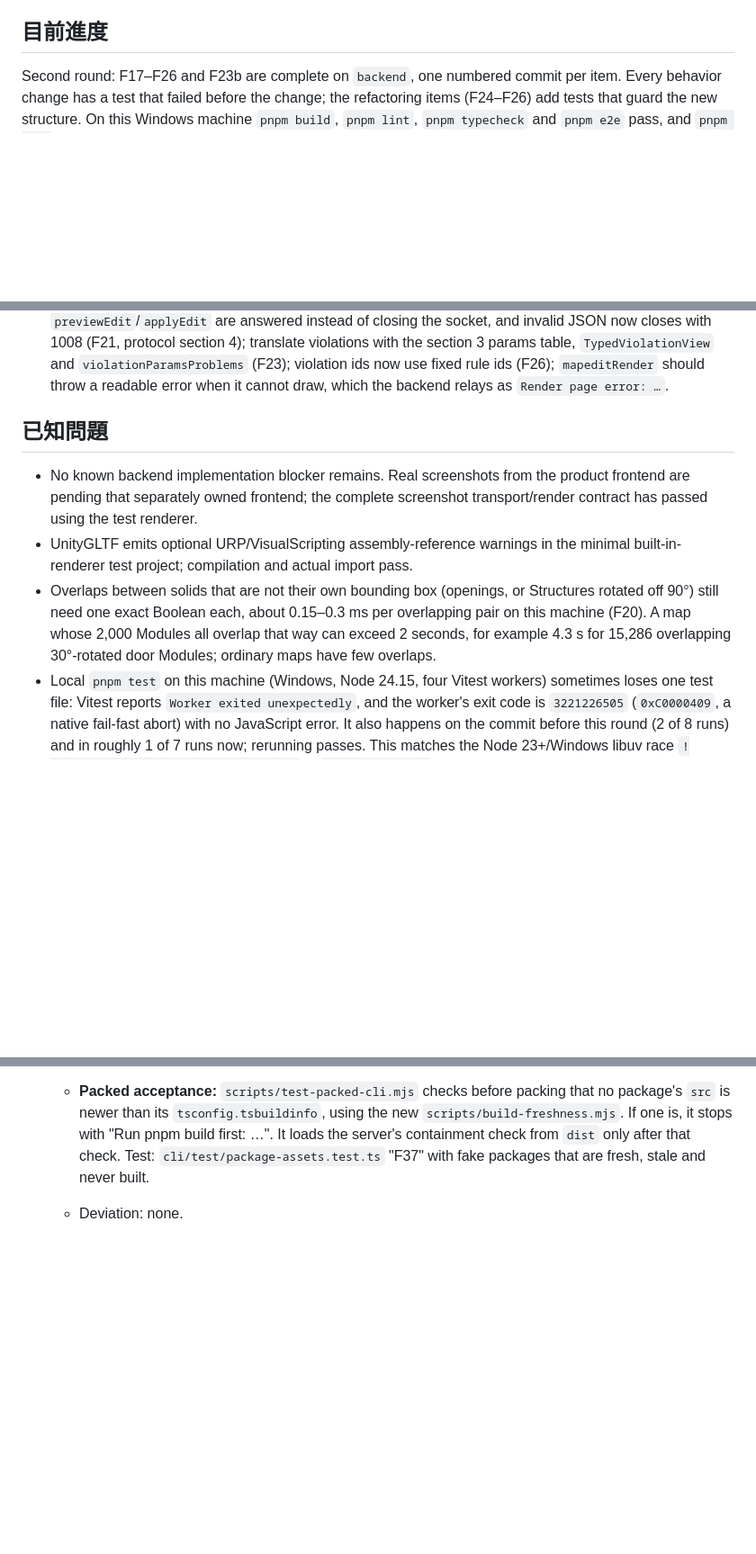
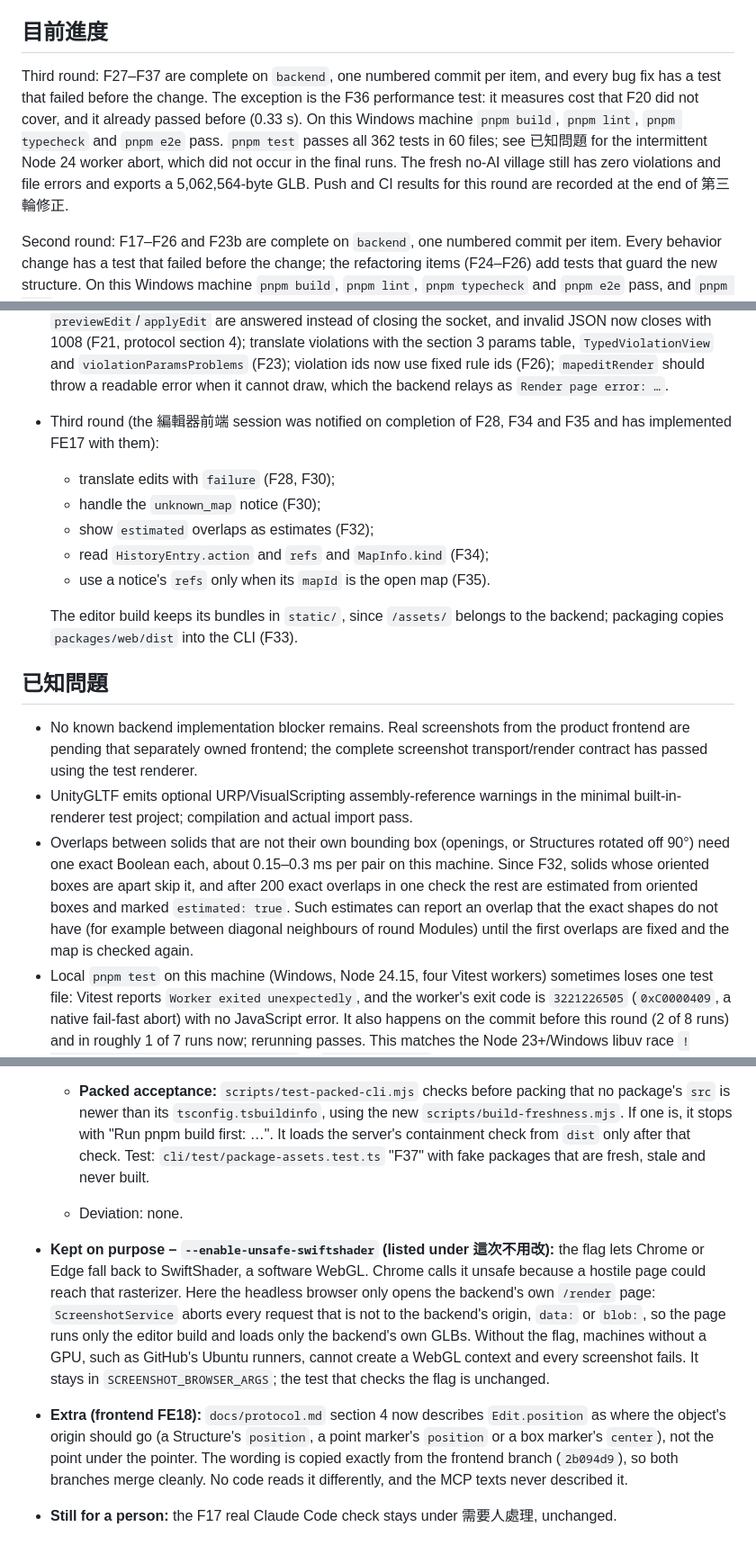
Before and after one commit to Karylcode/mapedit, a Markdown page: docs/handoff/backend-status.md, 3 parts joined by grey strips. Shown at 90% size. Drawn GitHub-style; blank space fills up the shorter version.

Commit message:
docs: record the third review round in the backend status
Adds the third-round entry point, progress, frontend items, the reason
for keeping --enable-unsafe-swiftshader and the FE18 wording, and
updates the known issue that F32 bounded.

Co-Authored-By: Claude Opus 5.5 <noreply@anthropic.com>

```diff
--- a/docs/handoff/backend-status.md
+++ b/docs/handoff/backend-status.md
@@ -28,6 +45,16 @@ two-agent/Unity Play experience remain the planned joint acceptance after the
 frontend exists. GitHub publication and CI status are recorded below.
 
 ## 目前進度
+
+Third round: F27–F37 are complete on `backend`, one numbered commit per item, and
+every bug fix has a test that failed before the change. The exception is the F36
+performance test: it measures cost that F20 did not cover, and it already passed
+before (0.33 s). On this Windows machine `pnpm build`, `pnpm lint`,
+`pnpm typecheck` and `pnpm e2e` pass. `pnpm test` passes all 362 tests in
+60 files; see 已知問題 for the intermittent Node 24 worker abort, which did not
+occur in the final runs. The fresh no-AI village still has zero violations and
+file errors and exports a 5,062,564-byte GLB. Push and CI results for this round
+are recorded at the end of 第三輪修正.
 
 Second round: F17–F26 and F23b are complete on `backend`, one numbered commit per
 item. Every behavior change has a test that failed before the change; the
@@ -199,6 +226,16 @@ Both calls should complete without an API 400.
   `violationParamsProblems` (F23); violation ids now use fixed rule ids (F26);
   `mapeditRender` should throw a readable error when it cannot draw, which the
   backend relays as `Render page error: …`.
+- Third round (the 編輯器前端 session was notified on completion of F28, F34 and
+  F35 and has implemented FE17 with them):
+  - translate edits with `failure` (F28, F30);
+  - handle the `unknown_map` notice (F30);
+  - show `estimated` overlaps as estimates (F32);
+  - read `HistoryEntry.action` and `refs` and `MapInfo.kind` (F34);
+  - use a notice's `refs` only when its `mapId` is the open map (F35).
+
+  The editor build keeps its bundles in `static/`, since `/assets/` belongs to
+  the backend; packaging copies `packages/web/dist` into the CLI (F33).
 
 ## 已知問題
 
@@ -208,10 +245,12 @@ Both calls should complete without an API 400.
 - UnityGLTF emits optional URP/VisualScripting assembly-reference warnings in the
   minimal built-in-renderer test project; compilation and actual import pass.
 - Overlaps between solids that are not their own bounding box (openings, or
-  Structures rotated off 90°) still need one exact Boolean each, about 0.15–0.3
-  ms per overlapping pair on this machine (F20). A map whose 2,000 Modules all
-  overlap that way can exceed 2 seconds, for example 4.3 s for 15,286 overlapping
-  30°-rotated door Modules; ordinary maps have few overlaps.
+  Structures rotated off 90°) need one exact Boolean each, about 0.15–0.3 ms per
+  pair on this machine. Since F32, solids whose oriented boxes are apart skip it,
+  and after 200 exact overlaps in one check the rest are estimated from oriented
+  boxes and marked `estimated: true`. Such estimates can report an overlap that
+  the exact shapes do not have (for example between diagonal neighbours of round
+  Modules) until the first overlaps are fixed and the map is checked again.
 - Local `pnpm test` on this machine (Windows, Node 24.15, four Vitest workers)
   sometimes loses one test file: Vitest reports `Worker exited unexpectedly`, and
   the worker's exit code is `3221226505` (`0xC0000409`, a native fail-fast abort)
@@ -929,3 +968,21 @@ F27–F37 from `docs/handoff/backend-fixes-3.md`, fixed on the same `backend` br
     after that check. Test: `cli/test/package-assets.test.ts` "F37" with fake
     packages that are fresh, stale and never built.
   - Deviation: none.
+- **Kept on purpose – `--enable-unsafe-swiftshader` (listed under 這次不用改):**
+  the flag lets Chrome or Edge fall back to SwiftShader, a software WebGL. Chrome
+  calls it unsafe because a hostile page could reach that rasterizer. Here the
+  headless browser only opens the backend's own `/render` page:
+  `ScreenshotService` aborts every request that is not to the backend's origin,
+  `data:` or `blob:`, so the page runs only the editor build and loads only
+  the backend's own GLBs. Without the flag, machines without a GPU, such as
+  GitHub's Ubuntu runners, cannot create a WebGL context and every screenshot
+  fails. It stays in `SCREENSHOT_BROWSER_ARGS`; the test that checks the flag
+  is unchanged.
+- **Extra (frontend FE18):** `docs/protocol.md` section 4 now describes
+  `Edit.position` as where the object's origin should go (a Structure's
+  `position`, a point marker's `position` or a box marker's `center`), not
+  the point under the pointer. The wording is copied exactly from the frontend
+  branch (`2b094d9`), so both branches merge cleanly. No code reads it
+  differently, and the MCP texts never described it.
+- **Still for a person:** the F17 real Claude Code check stays under 需要人處理,
+  unchanged.
```
Also changed, not shown: other parts of docs/handoff/backend-status.md (+18 -1 lines).
